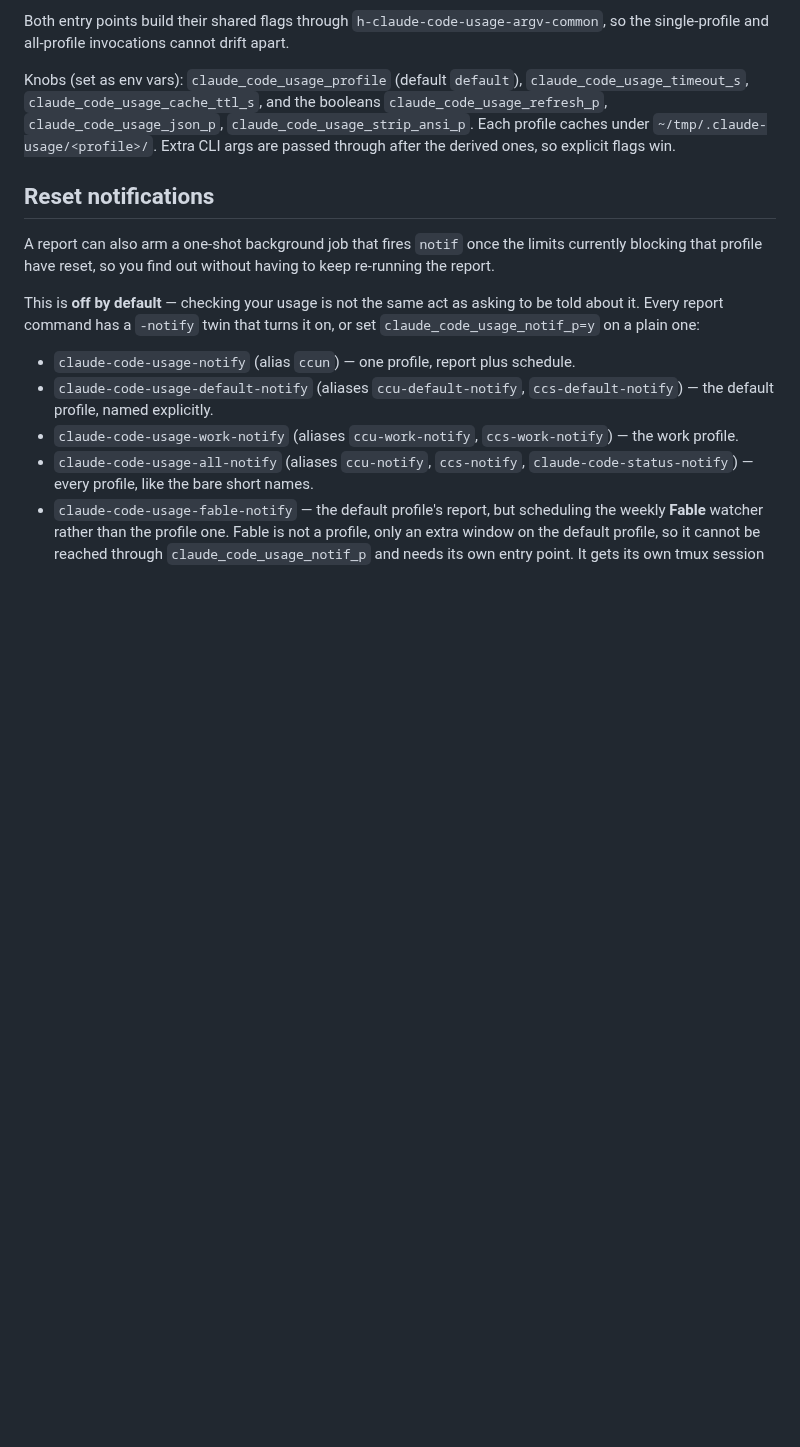
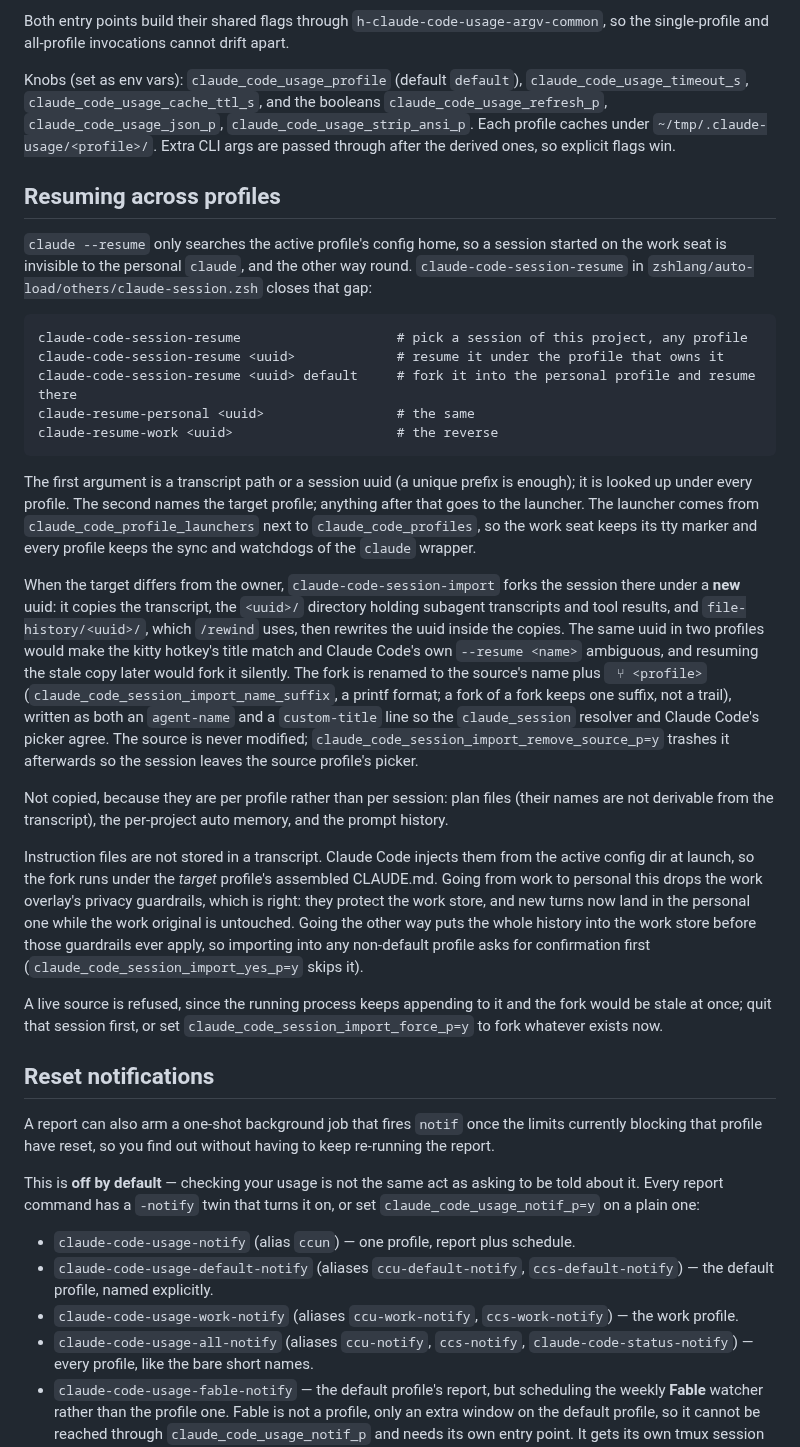
Before and after one commit to NightMachinery/.shells, a Markdown page: scripts/docs/claude_code_usage.md, the part around the change. Drawn GitHub-style; blank space fills up the shorter version.

Commit message:
docs: resuming a Claude Code session across profiles
Documents claude-code-session-resume / claude-code-session-import: what is
copied and what is not, why the fork gets a new uuid, and which profile's
CLAUDE.md governs the resumed session in each direction.

Co-Authored-By: Claude Fable 5.1 <noreply@anthropic.com>
Claude-Session: https://claude.ai/code/session_01WR5CQHCkjqr9cKqDPhAzHR

````diff
--- a/scripts/docs/claude_code_usage.md
+++ b/scripts/docs/claude_code_usage.md
@@ -228,6 +228,60 @@ booleans `claude_code_usage_refresh_p`, `claude_code_usage_json_p`,
 `~/tmp/.claude-usage/<profile>/`. Extra CLI args are passed through after the
 derived ones, so explicit flags win.
 
+## Resuming across profiles
+
+`claude --resume` only searches the active profile's config home, so a
+session started on the work seat is invisible to the personal `claude`, and
+the other way round. `claude-code-session-resume` in
+`zshlang/auto-load/others/claude-session.zsh` closes that gap:
+
+```
+claude-code-session-resume                    # pick a session of this project, any profile
+claude-code-session-resume <uuid>             # resume it under the profile that owns it
+claude-code-session-resume <uuid> default     # fork it into the personal profile and resume there
+claude-resume-personal <uuid>                 # the same
+claude-resume-work <uuid>                     # the reverse
+```
+
+The first argument is a transcript path or a session uuid (a unique prefix is
+enough); it is looked up under every profile. The second names the target
+profile; anything after that goes to the launcher. The launcher comes from
+`claude_code_profile_launchers` next to `claude_code_profiles`, so the work
+seat keeps its tty marker and every profile keeps the sync and watchdogs of
+the `claude` wrapper.
+
+When the target differs from the owner, `claude-code-session-import` forks
+the session there under a **new** uuid: it copies the transcript, the
+`<uuid>/` directory holding subagent transcripts and tool results, and
+`file-history/<uuid>/`, which `/rewind` uses, then rewrites the uuid inside
+the copies. The same uuid in two profiles would make the kitty hotkey's title
+match and Claude Code's own `--resume <name>` ambiguous, and resuming the
+stale copy later would fork it silently. The fork is renamed to the source's
+name plus ` ⑂ <profile>` (`claude_code_session_import_name_suffix`, a printf
+format; a fork of a fork keeps one suffix, not a trail), written as both an
+`agent-name` and a `custom-title` line so the `claude_session` resolver and
+Claude Code's picker agree. The source is never modified;
+`claude_code_session_import_remove_source_p=y` trashes it afterwards so the
+session leaves the source profile's picker.
+
+Not copied, because they are per profile rather than per session: plan files
+(their names are not derivable from the transcript), the per-project auto
+memory, and the prompt history.
+
+Instruction files are not stored in a transcript. Claude Code injects them
+from the active config dir at launch, so the fork runs under the *target*
+profile's assembled CLAUDE.md. Going from work to personal this drops the
+work overlay's privacy guardrails, which is right: they protect the work
+store, and new turns now land in the personal one while the work original is
+untouched. Going the other way puts the whole history into the work store
+before those guardrails ever apply, so importing into any non-default profile
+asks for confirmation first (`claude_code_session_import_yes_p=y` skips it).
+
+A live source is refused, since the running process keeps appending to it
+and the fork would be stale at once; quit that session first, or set
+`claude_code_session_import_force_p=y` to fork whatever exists now.
+
+
 ## Reset notifications
 
 A report can also arm a one-shot background job that fires `notif` once the
````
